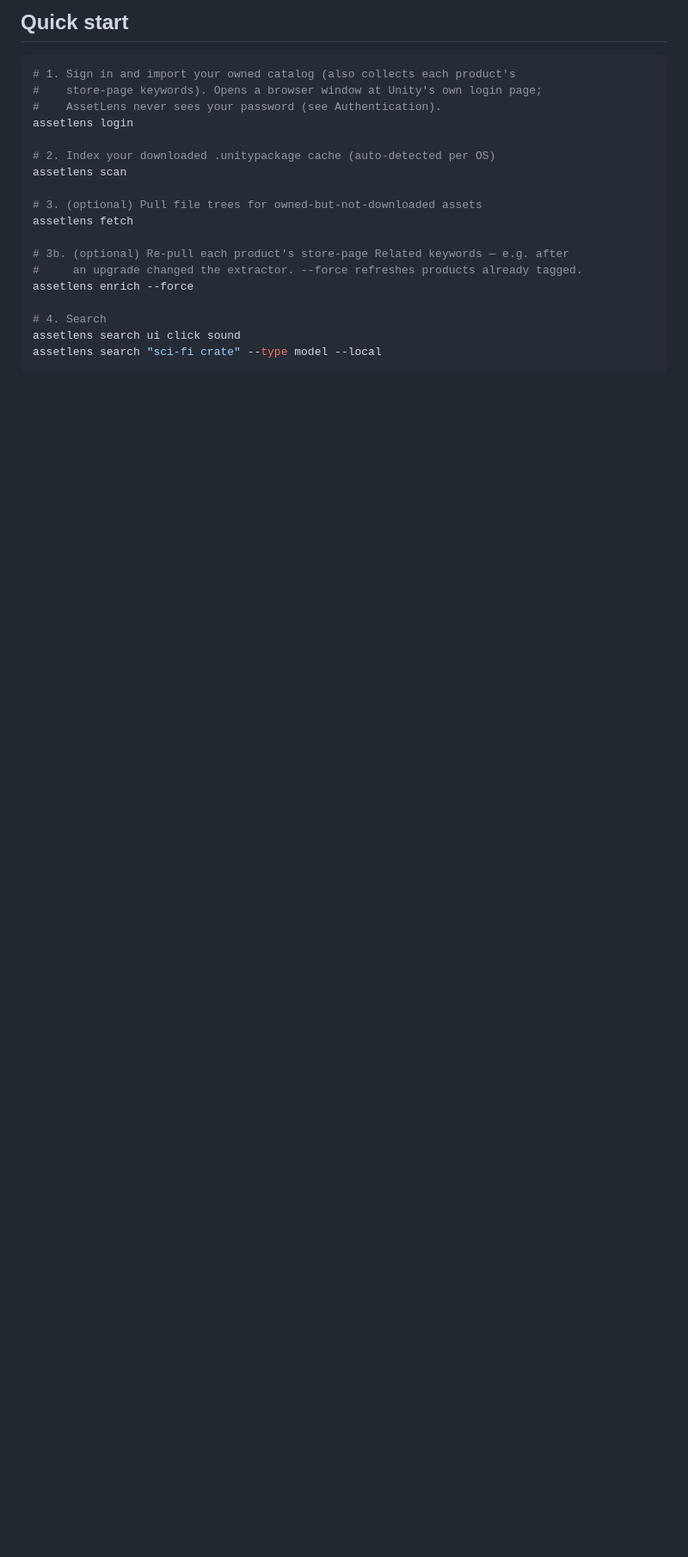
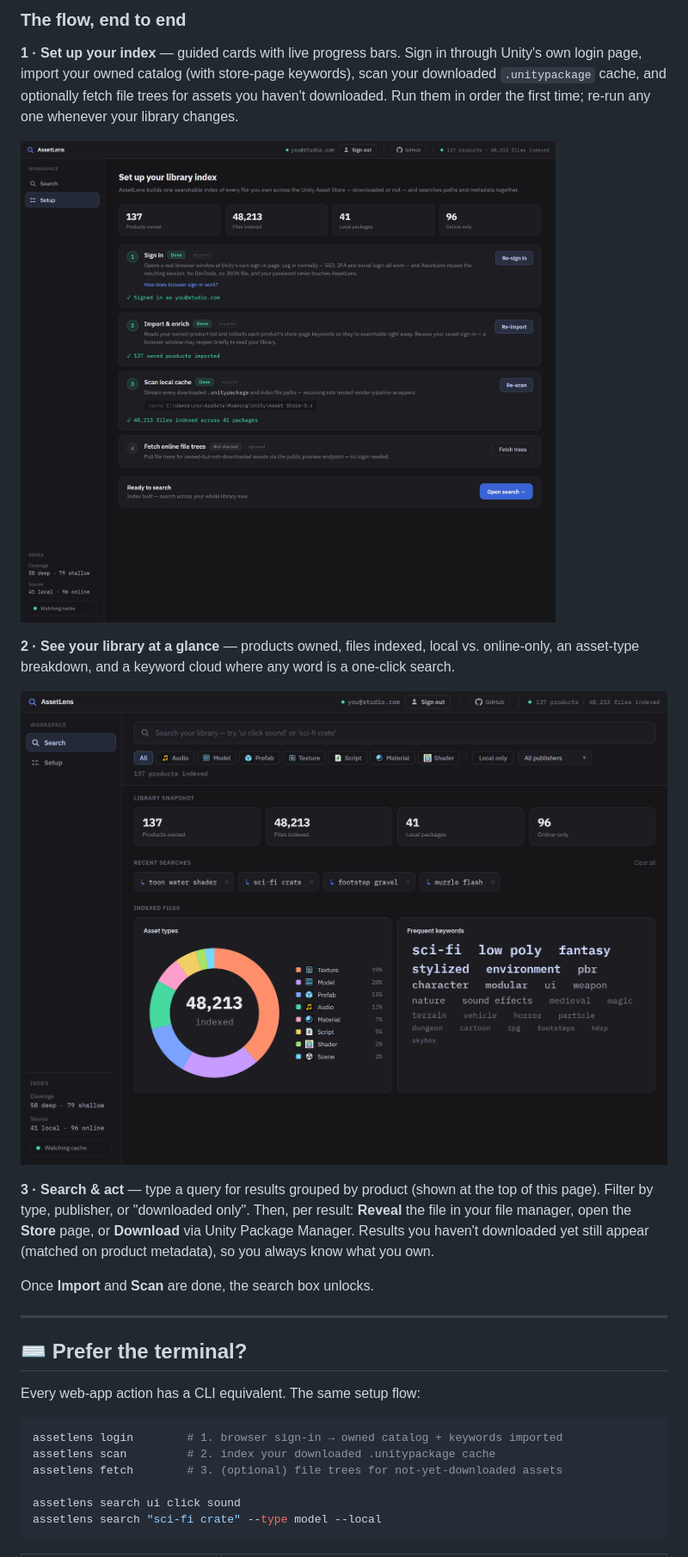
Before and after one commit to Torcheye/unity-asset-lens, a Markdown page: README.md, the part around the change printed below. Shown: that part at 86% size. GitHub-like rendering; pictures changed too: docs/img/setup.png (added), docs/img/snapshot.png (added); blank space fills up the shorter version.

````diff
--- a/README.md
+++ b/README.md
@@ -36,24 +50,40 @@ npm run cli -- <command> [args]
 ```
 
-## Quick start
+### The flow, end to end
+
+**1 · Set up your index** — guided cards with live progress bars. Sign in through
+Unity's own login page, import your owned catalog (with store-page keywords),
+scan your downloaded `.unitypackage` cache, and optionally fetch file trees for
+assets you haven't downloaded. Run them in order the first time; re-run any one
+whenever your library changes.
+
+![Setup flow — sign in, import & enrich, scan local cache, fetch online trees](docs/img/setup.png)
+
+**2 · See your library at a glance** — products owned, files indexed, local vs.
+online-only, an asset-type breakdown, and a keyword cloud where any word is a
+one-click search.
+
+![Library snapshot — stat tiles, asset-type donut, and keyword cloud](docs/img/snapshot.png)
+
+**3 · Search & act** — type a query for results grouped by product (shown at the
+top of this page). Filter by type, publisher, or "downloaded only". Then, per
+result: **Reveal** the file in your file manager, open the **Store** page, or
+**Download** via Unity Package Manager. Results you haven't downloaded yet still
+appear (matched on product metadata), so you always know what you own.
+
+Once **Import** and **Scan** are done, the search box unlocks.
+
+---
+
+## ⌨️ Prefer the terminal?
+
+Every web-app action has a CLI equivalent. The same setup flow:
 
 ```bash
-# 1. Sign in and import your owned catalog (also collects each product's
-#    store-page keywords). Opens a browser window at Unity's own login page;
-#    AssetLens never sees your password (see Authentication).
-assetlens login
+assetlens login        # 1. browser sign-in → owned catalog + keywords imported
+assetlens scan         # 2. index your downloaded .unitypackage cache
+assetlens fetch        # 3. (optional) file trees for not-yet-downloaded assets
 
-# 2. Index your downloaded .unitypackage cache (auto-detected per OS)
-assetlens scan
-
-# 3. (optional) Pull file trees for owned-but-not-downloaded assets
-assetlens fetch
-
-# 3b. (optional) Re-pull each product's store-page Related keywords — e.g. after
-#     an upgrade changed the extractor. --force refreshes products already tagged.
-assetlens enrich --force
-
-# 4. Search
 assetlens search ui click sound
 assetlens search "sci-fi crate" --type model --local
 ```
````
Also changed, not shown: other parts of README.md (+126 -101 lines), docs/img/search.png (added), 1 other file.
